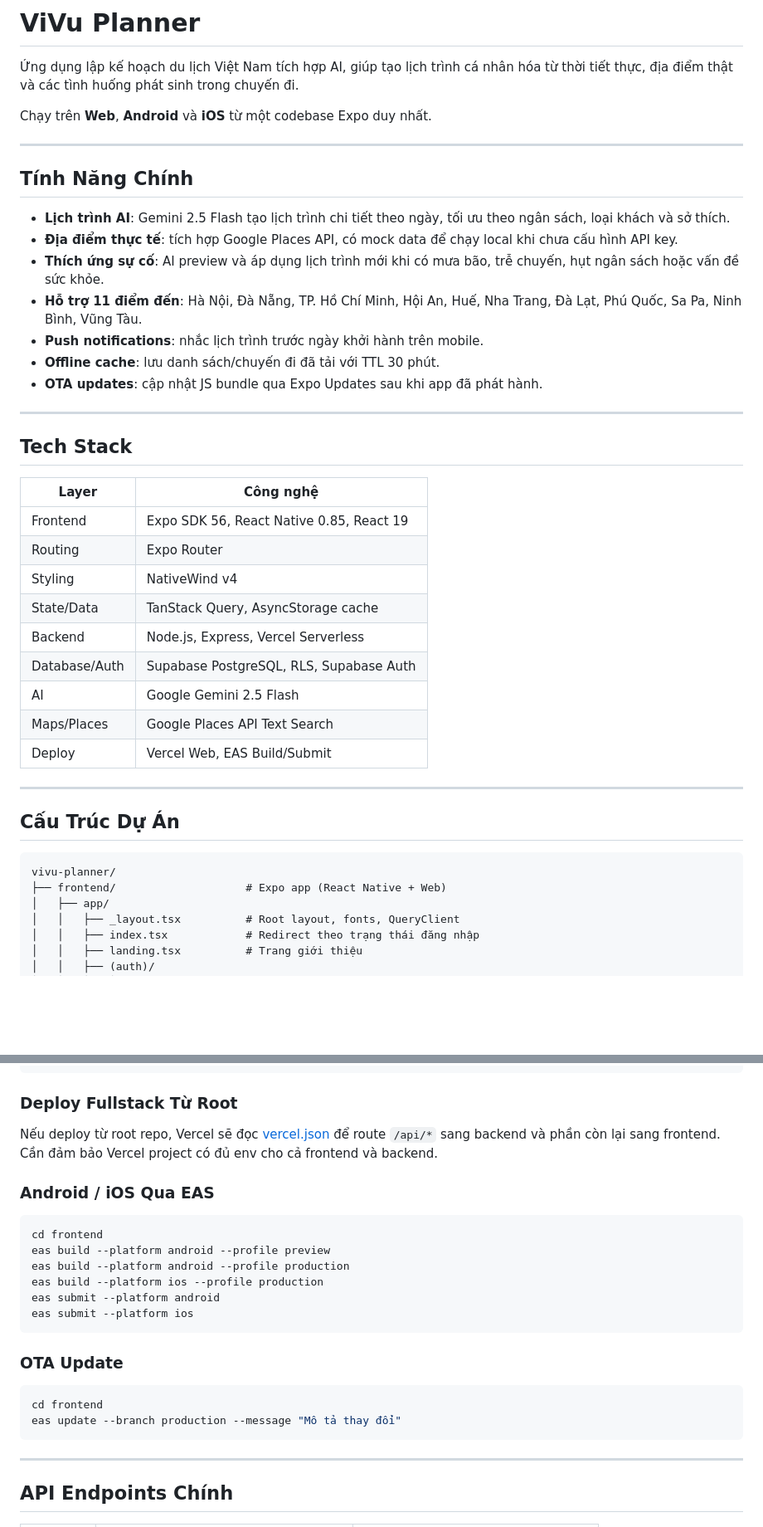
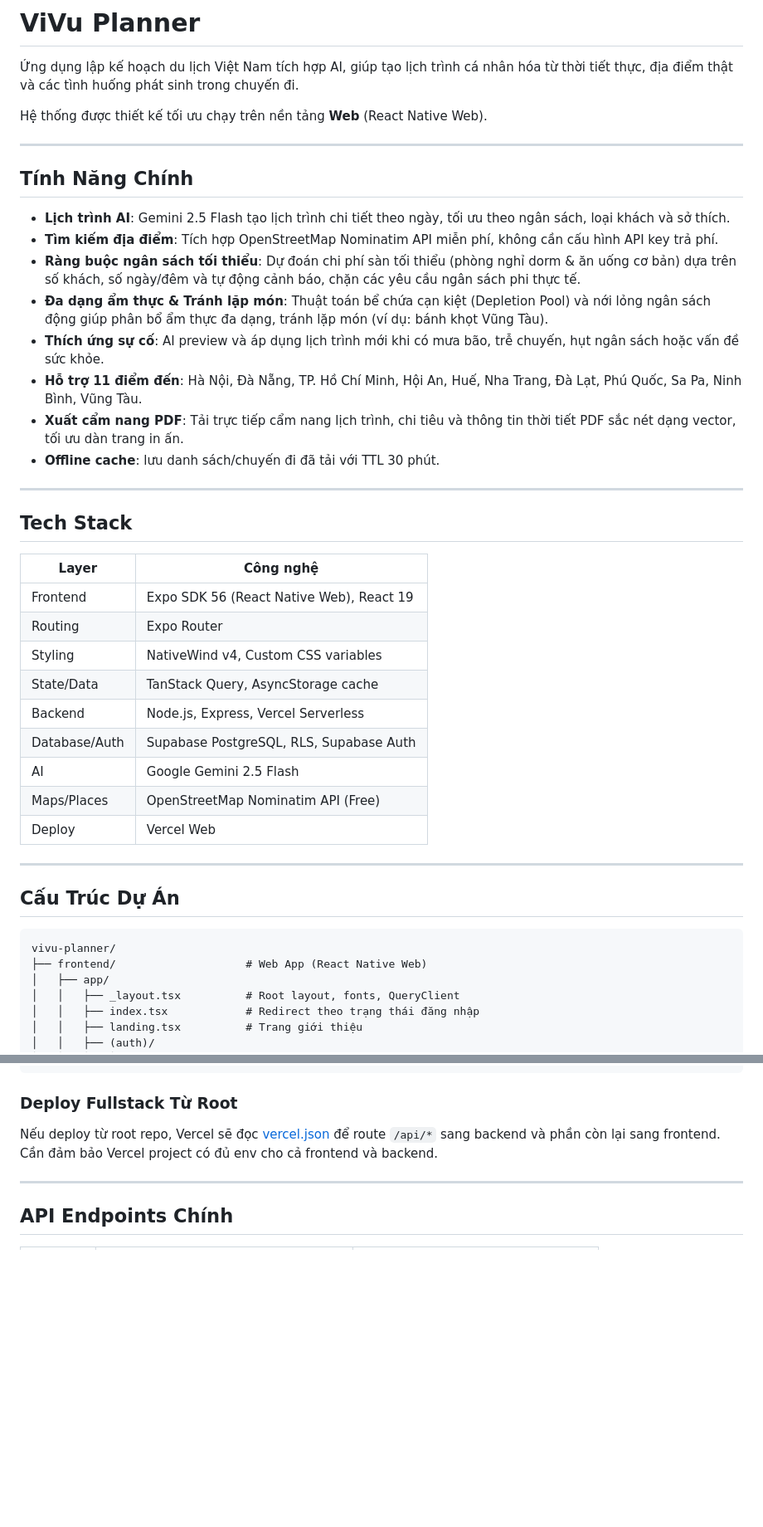
Before and after one commit to MTV-2602/vivu-planner, a Markdown page: README.md, 2 parts joined by grey strips. Shown at 83% size. Rendered like a GitHub page; blank space fills up the shorter version.

Commit message:
Cap nhat README.md: Bieu dien du an Web-only va loai bo EAS/mobile configs

````diff
--- a/README.md
+++ b/README.md
@@ -2,19 +2,20 @@
 
 Ứng dụng lập kế hoạch du lịch Việt Nam tích hợp AI, giúp tạo lịch trình cá nhân hóa từ thời tiết thực, địa điểm thật và các tình huống phát sinh trong chuyến đi.
 
-Chạy trên **Web**, **Android** và **iOS** từ một codebase Expo duy nhất.
+Hệ thống được thiết kế tối ưu chạy trên nền tảng **Web** (React Native Web).
 
 ---
 
 ## Tính Năng Chính
 
 - **Lịch trình AI**: Gemini 2.5 Flash tạo lịch trình chi tiết theo ngày, tối ưu theo ngân sách, loại khách và sở thích.
-- **Địa điểm thực tế**: tích hợp Google Places API, có mock data để chạy local khi chưa cấu hình API key.
+- **Tìm kiếm địa điểm**: Tích hợp OpenStreetMap Nominatim API miễn phí, không cần cấu hình API key trả phí.
+- **Ràng buộc ngân sách tối thiểu**: Dự đoán chi phí sàn tối thiểu (phòng nghỉ dorm & ăn uống cơ bản) dựa trên số khách, số ngày/đêm và tự động cảnh báo, chặn các yêu cầu ngân sách phi thực tế.
+- **Đa dạng ẩm thực & Tránh lặp món**: Thuật toán bể chứa cạn kiệt (Depletion Pool) và nới lỏng ngân sách động giúp phân bổ ẩm thực đa dạng, tránh lặp món (ví dụ: bánh khọt Vũng Tàu).
 - **Thích ứng sự cố**: AI preview và áp dụng lịch trình mới khi có mưa bão, trễ chuyến, hụt ngân sách hoặc vấn đề sức khỏe.
 - **Hỗ trợ 11 điểm đến**: Hà Nội, Đà Nẵng, TP. Hồ Chí Minh, Hội An, Huế, Nha Trang, Đà Lạt, Phú Quốc, Sa Pa, Ninh Bình, Vũng Tàu.
-- **Push notifications**: nhắc lịch trình trước ngày khởi hành trên mobile.
+- **Xuất cẩm nang PDF**: Tải trực tiếp cẩm nang lịch trình, chi tiêu và thông tin thời tiết PDF sắc nét dạng vector, tối ưu dàn trang in ấn.
 - **Offline cache**: lưu danh sách/chuyến đi đã tải với TTL 30 phút.
-- **OTA updates**: cập nhật JS bundle qua Expo Updates sau khi app đã phát hành.
 
 ---
 
@@ -22,15 +23,15 @@ Chạy trên **Web**, **Android** và **iOS** từ một codebase Expo duy nhấ
 
 | Layer | Công nghệ |
 | --- | --- |
-| Frontend | Expo SDK 56, React Native 0.85, React 19 |
+| Frontend | Expo SDK 56 (React Native Web), React 19 |
 | Routing | Expo Router |
-| Styling | NativeWind v4 |
+| Styling | NativeWind v4, Custom CSS variables |
 | State/Data | TanStack Query, AsyncStorage cache |
 | Backend | Node.js, Express, Vercel Serverless |
 | Database/Auth | Supabase PostgreSQL, RLS, Supabase Auth |
 | AI | Google Gemini 2.5 Flash |
-| Maps/Places | Google Places API Text Search |
-| Deploy | Vercel Web, EAS Build/Submit |
+| Maps/Places | OpenStreetMap Nominatim API (Free) |
+| Deploy | Vercel Web |
 
 ---
 
@@ -38,7 +39,7 @@ Chạy trên **Web**, **Android** và **iOS** từ một codebase Expo duy nhấ
 
 ```text
 vivu-planner/
-├── frontend/                    # Expo app (React Native + Web)
+├── frontend/                    # Web App (React Native Web)
 │   ├── app/
 │   │   ├── _layout.tsx          # Root layout, fonts, QueryClient
 │   │   ├── index.tsx            # Redirect theo trạng thái đăng nhập
@@ -160,24 +153,6 @@ npx vercel --prod
 
 Nếu deploy từ root repo, Vercel sẽ đọc [vercel.json](vercel.json) để route `/api/*` sang backend và phần còn lại sang frontend. Cần đảm bảo Vercel project có đủ env cho cả frontend và backend.
 
-### Android / iOS Qua EAS
-
-```bash
-cd frontend
-eas build --platform android --profile preview
-eas build --platform android --profile production
-eas build --platform ios --profile production
-eas submit --platform android
-eas submit --platform ios
-```
-
-### OTA Update
-
-```bash
-cd frontend
-eas update --branch production --message "Mô tả thay đổi"
-```
-
 ---
 
 ## API Endpoints Chính
````
Also changed, not shown: other parts of README.md (+1 -18 lines).
